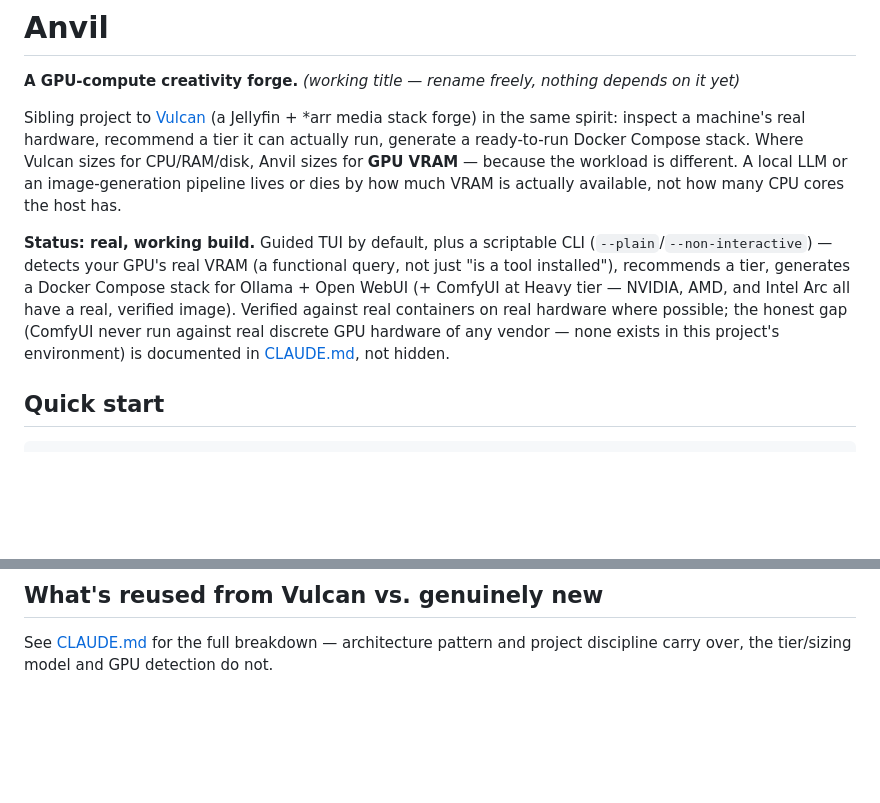
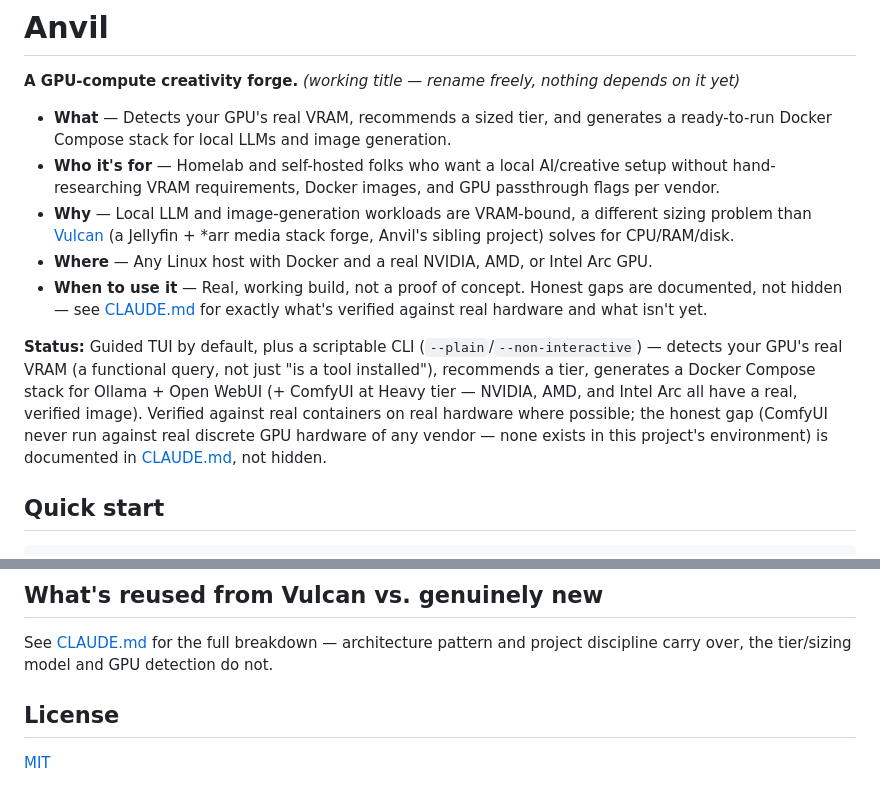
Before and after one commit to Cyb3rRon1n/anvil, a Markdown page: README.md, 2 parts joined by grey strips. GitHub-like rendering; blank space fills up the shorter version.

Commit message:
docs: add a scannable 5 W's overview and GitHub repo metadata
README opened straight into dense prose paragraphs with no fast-scan
path for a first-time visitor. Added a short What/Who/Why/Where/When
bullet block right under the title, and a License section pointing at
the existing (previously unreferenced) LICENSE file.

Also filled in the GitHub repo's About description and topics
(self-hosted, homelab, docker, llm, ollama, comfyui, stable-diffusion,
gpu, nvidia, amd, intel-arc, etc.) via the API - both were empty.

```diff
--- a/README.md
+++ b/README.md
@@ -2,9 +2,13 @@
 
 **A GPU-compute creativity forge.** *(working title — rename freely, nothing depends on it yet)*
 
-Sibling project to [Vulcan](https://github.com/Cyb3rRon1n/vulcan) (a Jellyfin + *arr media stack forge) in the same spirit: inspect a machine's real hardware, recommend a tier it can actually run, generate a ready-to-run Docker Compose stack. Where Vulcan sizes for CPU/RAM/disk, Anvil sizes for **GPU VRAM** — because the workload is different. A local LLM or an image-generation pipeline lives or dies by how much VRAM is actually available, not how many CPU cores the host has.
+- **What** — Detects your GPU's real VRAM, recommends a sized tier, and generates a ready-to-run Docker Compose stack for local LLMs and image generation.
+- **Who it's for** — Homelab and self-hosted folks who want a local AI/creative setup without hand-researching VRAM requirements, Docker images, and GPU passthrough flags per vendor.
+- **Why** — Local LLM and image-generation workloads are VRAM-bound, a different sizing problem than [Vulcan](https://github.com/Cyb3rRon1n/vulcan) (a Jellyfin + *arr media stack forge, Anvil's sibling project) solves for CPU/RAM/disk.
+- **Where** — Any Linux host with Docker and a real NVIDIA, AMD, or Intel Arc GPU.
+- **When to use it** — Real, working build, not a proof of concept. Honest gaps are documented, not hidden — see [CLAUDE.md](CLAUDE.md) for exactly what's verified against real hardware and what isn't yet.
 
-**Status: real, working build.** Guided TUI by default, plus a scriptable CLI (`--plain`/`--non-interactive`) — detects your GPU's real VRAM (a functional query, not just "is a tool installed"), recommends a tier, generates a Docker Compose stack for Ollama + Open WebUI (+ ComfyUI at Heavy tier — NVIDIA, AMD, and Intel Arc all have a real, verified image). Verified against real containers on real hardware where possible; the honest gap (ComfyUI never run against real discrete GPU hardware of any vendor — none exists in this project's environment) is documented in [CLAUDE.md](CLAUDE.md), not hidden.
+**Status:** Guided TUI by default, plus a scriptable CLI (`--plain`/`--non-interactive`) — detects your GPU's real VRAM (a functional query, not just "is a tool installed"), recommends a tier, generates a Docker Compose stack for Ollama + Open WebUI (+ ComfyUI at Heavy tier — NVIDIA, AMD, and Intel Arc all have a real, verified image). Verified against real containers on real hardware where possible; the honest gap (ComfyUI never run against real discrete GPU hardware of any vendor — none exists in this project's environment) is documented in [CLAUDE.md](CLAUDE.md), not hidden.
 
 ## Quick start
 
@@ -38,3 +42,7 @@ Tiers are based on your GPU's real detected VRAM: **Light** (any real VRAM, smal
 ## What's reused from Vulcan vs. genuinely new
 
 See [CLAUDE.md](CLAUDE.md) for the full breakdown — architecture pattern and project discipline carry over, the tier/sizing model and GPU detection do not.
+
+## License
+
+[MIT](LICENSE)
```
